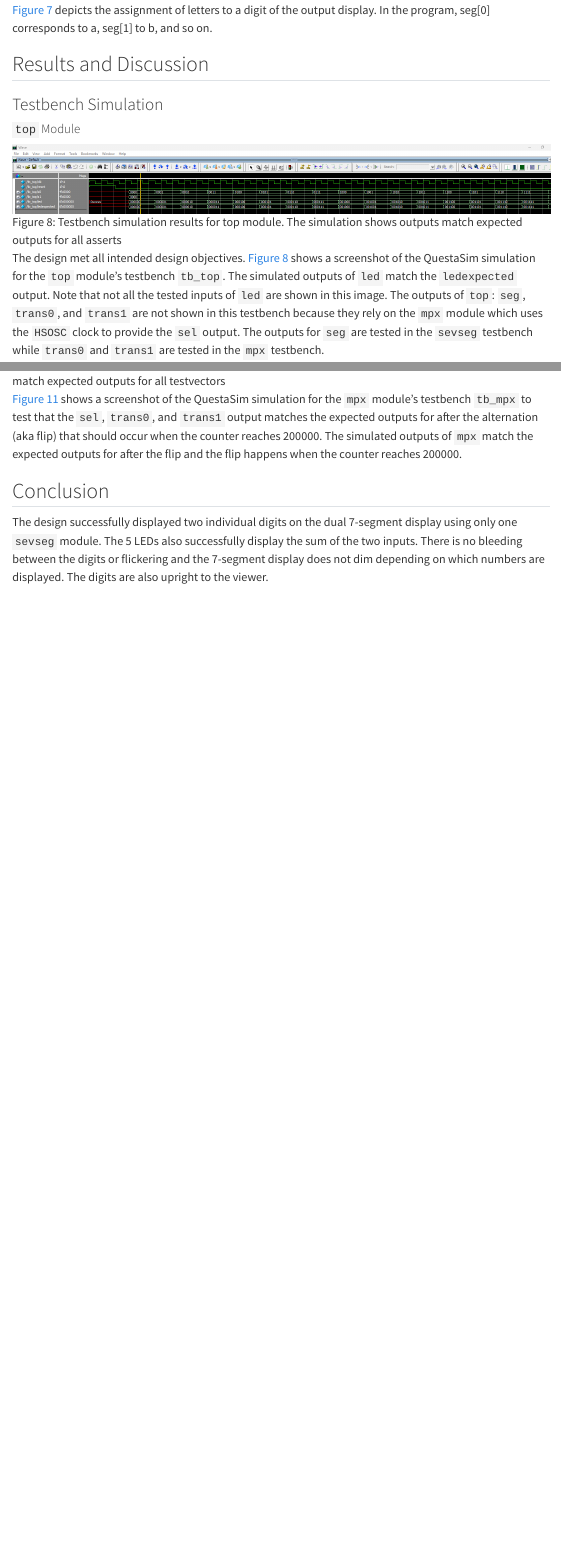
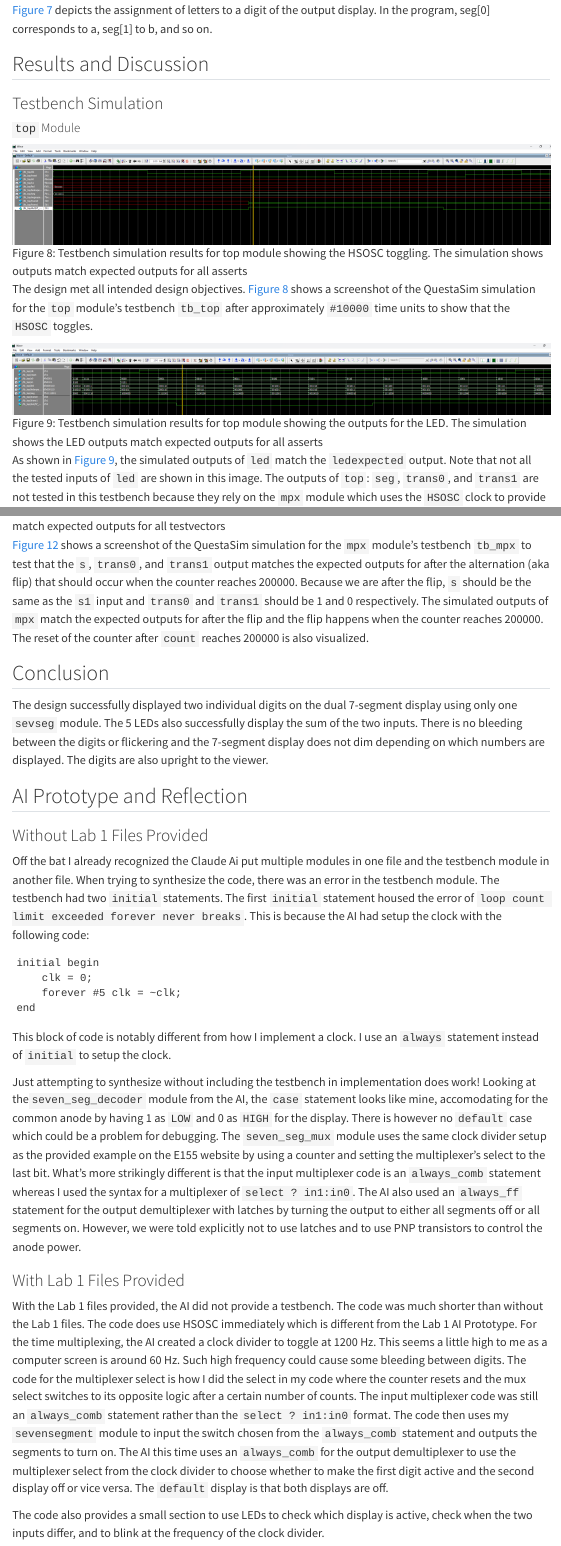
Before and after one commit to erinlywang/e155-quarto-portfolio, a Quarto document (labs/lab2/lab2.qmd): the page in a window 1100 px wide, from 4770 px down before the commit and from 4750 px down after it, so that both start at the same text, and a second part further down, joined at a grey line. Rendered offline with R 4.5, knitr and Pandoc in place of Quarto, with nearby package versions; menus at the side of the page are left out.

Commit message:
Update lab 2

````diff
--- a/labs/lab2/lab2.qmd
+++ b/labs/lab2/lab2.qmd
@@ -55,6 +55,8 @@ The block diagram in @fig-block demonstrates the overall architecture of the des
 
 ### Testbench Simulation
 #### `top` Module
-![Testbench simulation results for top module. The simulation shows outputs match expected outputs for all asserts](images/lab2_tbtop.png){#fig-tbtop}
+![Testbench simulation results for top module showing the HSOSC toggling. The simulation shows outputs match expected outputs for all asserts](images/lab2_tbtopHSOSC.png){#fig-tbtophsosc}
 
-The design met all intended design objectives. @fig-tbtop shows a screenshot of the QuestaSim simulation for the `top` module's testbench `tb_top`. The simulated outputs of `led` match the `ledexpected` output. Note that not all the tested inputs of `led` are shown in this image. The outputs of `top`: `seg`, `trans0`, and `trans1` are not shown in this testbench because they rely on the `mpx` module which uses the `HSOSC` clock to provide the `sel` output. The outputs for `seg` are tested in the `sevseg` testbench while `trans0` and `trans1` are tested in the `mpx` testbench.
+The design met all intended design objectives. @fig-tbtophsosc shows a screenshot of the QuestaSim simulation for the `top` module's testbench `tb_top` after approximately `#10000` time units to show that the `HSOSC` toggles.
+
+![Testbench simulation results for top module showing the outputs for the LED. The simulation shows the LED outputs match expected outputs for all asserts](images/lab2_tbtopLED.png){#fig-tbtopled}
@@ -73,6 +77,26 @@ The design met all intended design objectives. @fig-tbtop shows a screenshot of
 
-@fig-tbmpx1 shows a screenshot of the QuestaSim simulation for the `mpx` module's testbench `tb_mpx` to test that the `sel`, `trans0`, and `trans1` output matches the expected outputs for after the alternation (aka flip) that should occur when the counter reaches 200000. The simulated outputs of `mpx` match the expected outputs for after the flip and the flip happens when the counter reaches 200000.
+@fig-tbmpx1 shows a screenshot of the QuestaSim simulation for the `mpx` module's testbench `tb_mpx` to test that the `s`, `trans0`, and `trans1` output matches the expected outputs for after the alternation (aka flip) that should occur when the counter reaches 200000. Because we are after the flip, `s` should be the same as the `s1` input and `trans0` and `trans1` should be 1 and 0 respectively. The simulated outputs of `mpx` match the expected outputs for after the flip and the flip happens when the counter reaches 200000. The reset of the counter after `count` reaches 200000 is also visualized.
 
 ## Conclusion
 
 The design successfully displayed two individual digits on the dual 7-segment display using only one `sevseg` module. The 5 LEDs also successfully display the sum of the two inputs. There is no bleeding between the digits or flickering and the 7-segment display does not dim depending on which numbers are displayed. The digits are also upright to the viewer.
+
+## AI Prototype and Reflection
+### Without Lab 1 Files Provided
+Off the bat I already recognized the Claude Ai put multiple modules in one file and the testbench module in another file. When trying to synthesize the code, there was an error in the testbench module. The testbench had two `initial` statements. The first `initial` statement housed the error of `loop count limit exceeded forever never breaks`. This is because the AI had setup the clock with the following code:
+
+```
+initial begin
+    clk = 0;
+    forever #5 clk = ~clk;
+end
+```
+
+This block of code is notably different from how I implement a clock. I use an `always` statement instead of `initial` to setup the clock.
+
+Just attempting to synthesize without including the testbench in implementation does work! Looking at the`seven_seg_decoder` module from the AI, the `case` statement looks like mine, accomodating for the common anode by having 1 as `LOW` and 0 as `HIGH` for the display. There is however no `default` case which could be a problem for debugging. The `seven_seg_mux` module uses the same clock divider setup as the provided example on the E155 website by using a counter and setting the multiplexer's select to the last bit. What's more strikingly different is that the input multiplexer code is an `always_comb` statement whereas I used the syntax for a multiplexer of `select ? in1:in0`. The AI also used an `always_ff` statement for the output demultiplexer with latches by turning the output to either all segments off or all segments on. However, we were told explicitly not to use latches and to use PNP transistors to control the anode power.
+
+### With Lab 1 Files Provided
+With the Lab 1 files provided, the AI did not provide a testbench. The code was much shorter than without the Lab 1 files. The code does use HSOSC immediately which is different from the Lab 1 AI Prototype. For the time multiplexing, the AI created a clock divider to toggle at 1200 Hz. This seems a little high to me as a computer screen is around 60 Hz. Such high frequency could cause some bleeding between digits. The code for the multiplexer select is how I did the select in my code where the counter resets and the mux select switches to its opposite logic after a certain number of counts. The input multiplexer code was still an `always_comb` statement rather than the `select ? in1:in0` format. The code then uses my `sevensegment` module to input the switch chosen from the `always_comb` statement and outputs the segments to turn on. The AI this time uses an `always_comb` for the output demultiplexer to use the multiplexer select from the clock divider to choose whether to make the first digit active and the second display off or vice versa. The `default` display is that both displays are off.
+
+The code also provides a small section to use LEDs to check which display is active, check when the two inputs differ, and to blink at the frequency of the clock divider.
````
Also changed, not shown: .quarto/idx/labs/lab2/lab2.qmd.json, labs/lab2/images/lab2_block.jpg, labs/lab2/images/lab2_tbmpxCOUNTHIGH.png (added), labs/lab2/images/lab2_tbmpxCOUNTLOW.png (added), labs/lab2/images/lab2_tbmpx_sel0.png (deleted), labs/lab2/images/lab2_tbmpx_sel1.png (deleted), labs/lab2/images/lab2_tbtop.png (deleted), labs/lab2/images/lab2_tbtopHSOSC.png (added), labs/lab2/images/lab2_tbtopLED.png (added), labs/lab2/lab2.qmd (10 more changed lines), 6 other files.
